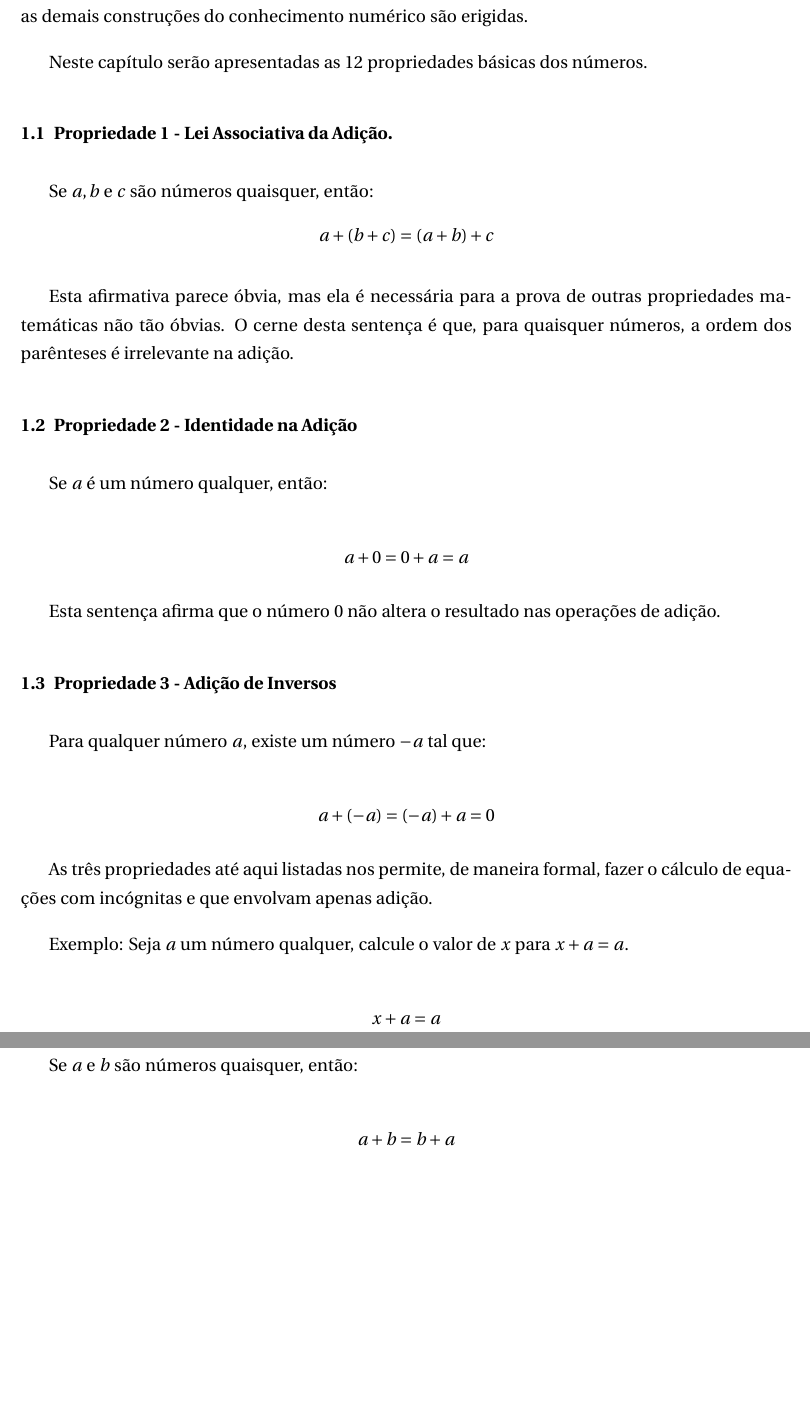
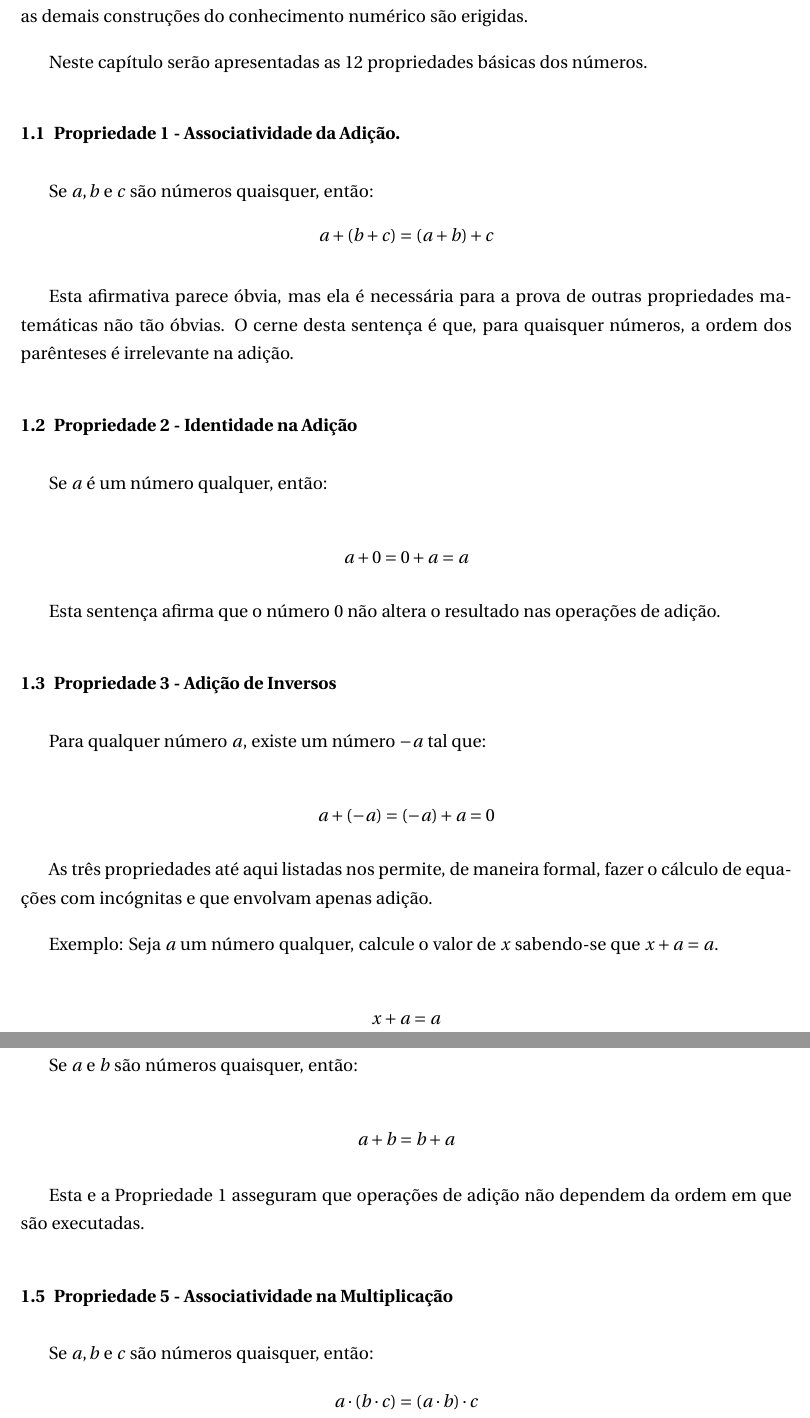
Before and after one commit to acarlos01sc/calculo, a LaTeX thesis (calculo.tex): two parts of pages 4 and 5 of 5, joined at a grey line, cut so that both start at the same text, the shorter picture padded with empty space. Compiled offline with pdfLaTeX.

Commit message:
More properties

```diff
--- a/calculo.tex
+++ b/calculo.tex
@@ -90,14 +90,13 @@ Cálculo, Álgebra e Aritmética são ramos da Matemática que definem operaçõ
 
 Neste capítulo serão apresentadas as 12 propriedades básicas dos números.
 
-\subsection{Propriedade 1 - Lei Associativa da Adição.}
+\subsection{Propriedade 1 - Associatividade da Adição.}
 Se $a,b$ e $c$ são números quaisquer, então:
 $$ a+(b+c)=(a+b)+c $$
 
 Esta afirmativa parece óbvia, mas ela é necessária para a prova de outras propriedades matemáticas não tão óbvias. O cerne desta sentença é que, para quaisquer números, a ordem dos parênteses é irrelevante na adição.
 
 \subsection{Propriedade 2 - Identidade na Adição}
-
 Se $a$ é um número qualquer, então:
 
 $$a+0=0+a=a$$
@@ -105,14 +104,13 @@ $$a+0=0+a=a$$
 Esta sentença afirma que o número $0$ não altera o resultado nas operações de adição.
 
 \subsection{Propriedade 3 - Adição de Inversos}
-
 Para qualquer número $a$, existe um número $-a$ tal que:
 
 $$a+(-a)=(-a)+a=0$$
 
 As três propriedades até aqui listadas nos permite, de maneira formal, fazer o cálculo de equações com incógnitas e que envolvam apenas adição.
 
-Exemplo: Seja $a$ um número qualquer, calcule o valor de $x$ para $x+a=a$.
+Exemplo: Seja $a$ um número qualquer, calcule o valor de $x$ sabendo-se que $x+a=a$.
 
 $$x+a=a$$
 $$x+a+(-a)=a+(-a)$$
@@ -120,9 +118,16 @@ $$x+0=0$$
 $$x=0$$
 
 \subsection{Propriedade 4 - Comutatividade na Adição}
-
 Se $a$ e $b$ são números quaisquer, então:
 
 $$a+b=b+a$$
 
+Esta e a Propriedade 1 asseguram que operações de adição não dependem da ordem em que são executadas.
+
+\subsection{Propriedade 5 - Associatividade na Multiplicação}
+Se $a,b$ e $c$ são números quaisquer, então:
+$$ a \cdot (b \cdot c)=(a \cdot b)\cdot c $$
+
+
+
 \end{document}
```
